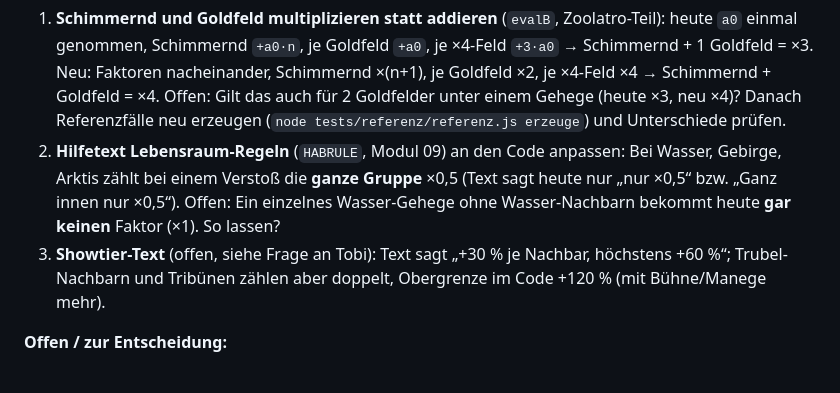
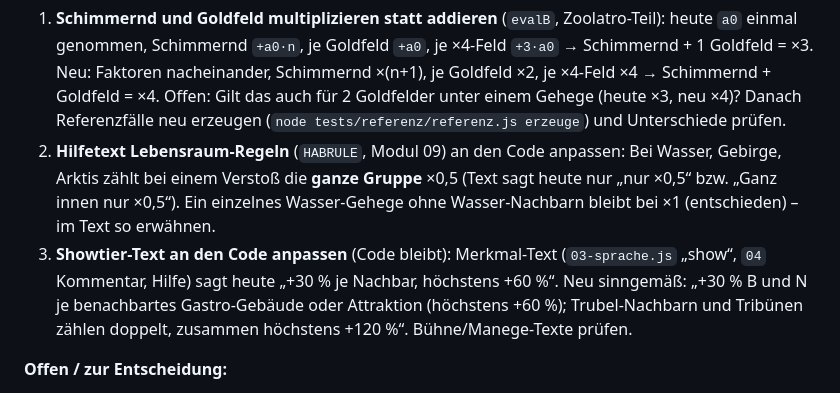
Before and after one commit to tobiasflieder-cloud/Zoolatro, a Markdown page: CLAUDE.md, the part around the change. Rendered like a GitHub page.

Commit message:
Liste: Showtier-Text an Code anpassen, einzelnes Wasser-Gehege ×1
Co-Authored-By: Claude Opus 5.5 <noreply@anthropic.com>
Claude-Session: https://claude.ai/code/session_019Sna5eKTXydT65SKwqgXi3

```diff
--- a/CLAUDE.md
+++ b/CLAUDE.md
@@ -90,9 +90,10 @@ die Tobi nach `zoolatro-app/www/index.html` kopiert.
    Danach Referenzfälle neu erzeugen (`node tests/referenz/referenz.js erzeuge`) und Unterschiede prüfen.
 2. **Hilfetext Lebensraum-Regeln** (`HABRULE`, Modul 09) an den Code anpassen: Bei Wasser, Gebirge, Arktis zählt bei einem Verstoß
    die **ganze Gruppe** ×0,5 (Text sagt heute nur „nur ×0,5“ bzw. „Ganz innen nur ×0,5“).
-   Offen: Ein einzelnes Wasser-Gehege ohne Wasser-Nachbarn bekommt heute **gar keinen** Faktor (×1). So lassen?
-3. **Showtier-Text** (offen, siehe Frage an Tobi): Text sagt „+30 % je Nachbar, höchstens +60 %“; Trubel-Nachbarn und Tribünen zählen
-   aber doppelt, Obergrenze im Code +120 % (mit Bühne/Manege mehr).
+   Ein einzelnes Wasser-Gehege ohne Wasser-Nachbarn bleibt bei ×1 (entschieden) – im Text so erwähnen.
+3. **Showtier-Text an den Code anpassen** (Code bleibt): Merkmal-Text (`03-sprache.js` „show“, `04` Kommentar, Hilfe) sagt heute
+   „+30 % je Nachbar, höchstens +60 %“. Neu sinngemäß: „+30 % B und N je benachbartes Gastro-Gebäude oder Attraktion (höchstens +60 %);
+   Trubel-Nachbarn und Tribünen zählen doppelt, zusammen höchstens +120 %“. Bühne/Manege-Texte prüfen.
 
 **Offen / zur Entscheidung:**
 - Dingo hat im Tutorial keinen Wirkungstext (Bonus hing an Beutetieren) – prüfen, ob eine andere Karte besser passt.
```
